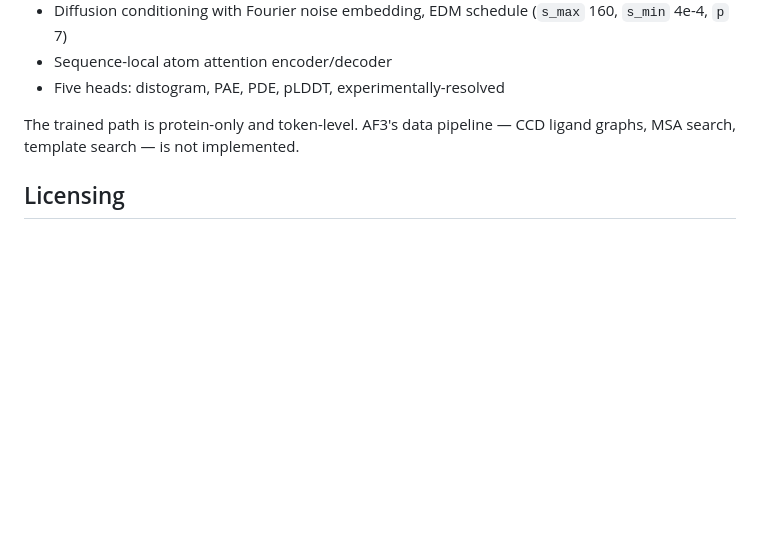
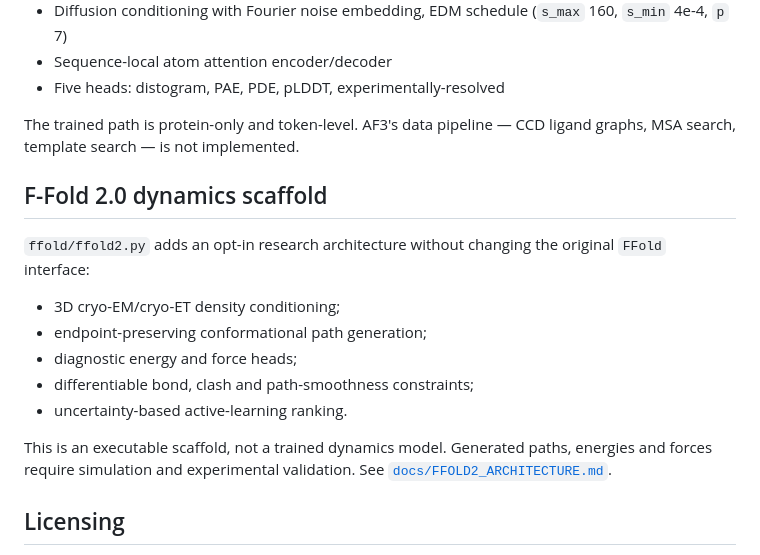
Before and after one commit to zhu-algorithm/f-fold, a Markdown page: README.md, the part around the change. GitHub-like rendering; blank space fills up the shorter version.

Commit message:
docs: describe F-Fold 2.0 dynamics scaffold

```diff
--- a/README.md
+++ b/README.md
@@ -180,6 +180,21 @@ Implemented in `ffold/layers.py` and `ffold/model.py`:
 The trained path is protein-only and token-level. AF3's data pipeline — CCD
 ligand graphs, MSA search, template search — is not implemented.
 
+## F-Fold 2.0 dynamics scaffold
+
+`ffold/ffold2.py` adds an opt-in research architecture without changing the
+original `FFold` interface:
+
+- 3D cryo-EM/cryo-ET density conditioning;
+- endpoint-preserving conformational path generation;
+- diagnostic energy and force heads;
+- differentiable bond, clash and path-smoothness constraints;
+- uncertainty-based active-learning ranking.
+
+This is an executable scaffold, not a trained dynamics model. Generated paths,
+energies and forces require simulation and experimental validation. See
+[`docs/FFOLD2_ARCHITECTURE.md`](docs/FFOLD2_ARCHITECTURE.md).
+
 ## Licensing
 
 Apache-2.0. See `LICENSE` and `NOTICE`. No OpenFold3 weights are
```
